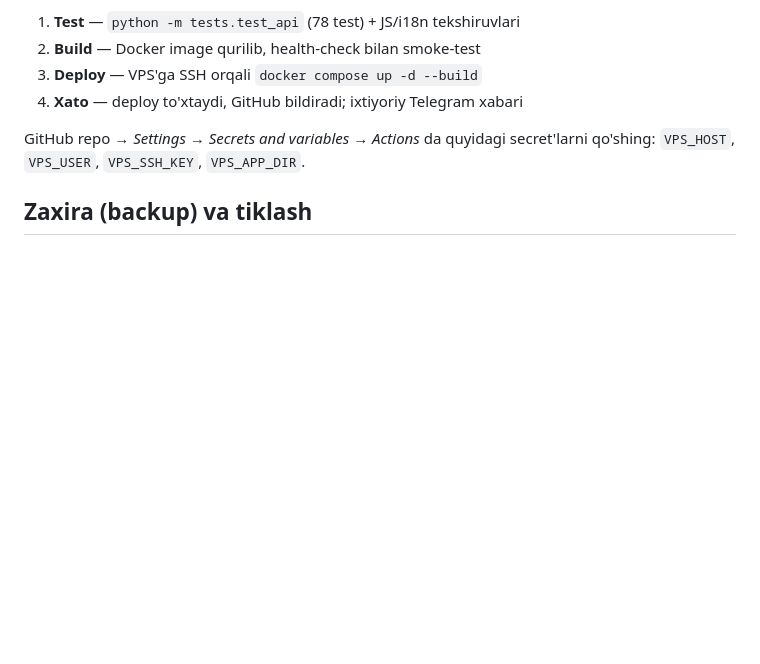
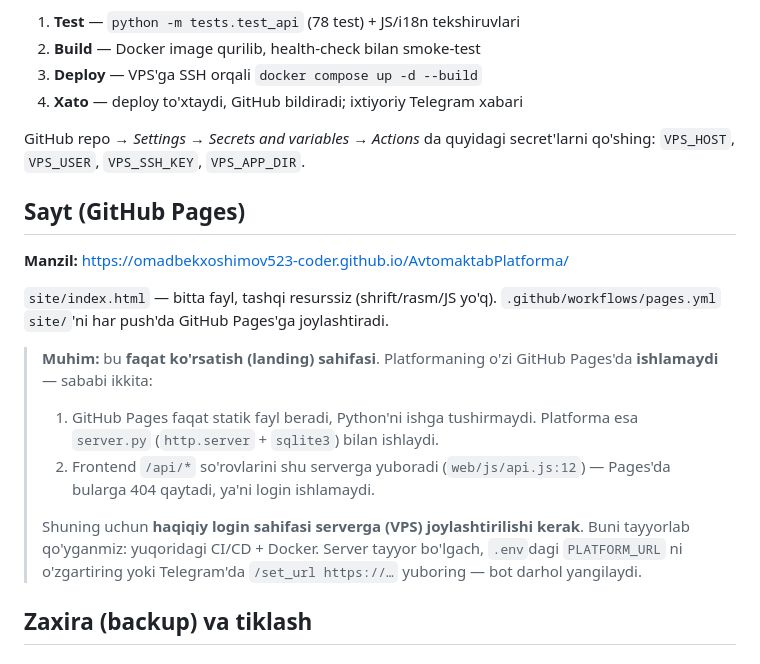
Before and after one commit to omadbekxoshimov523-coder/AvtomaktabPlatforma, a Markdown page: README.md, the part around the change. Rendered like a GitHub page; blank space fills up the shorter version.

Commit message:
README: GitHub Pages manzili va platforma holati hujjati
site/ landing sahifasi .github/workflows/pages.yml orqali
omadbekxoshimov523-coder.github.io/AvtomaktabPlatforma/ manziliga
joylashtiriladi.

Shu bilan birga aniqlashtirildi: Pages faqat statik fayl beradi,
Python'ni ishga tushirmaydi, va frontend /api/* so'rovlarini serverga
yuboradi (web/js/api.js:12) — shuning uchun login sahifasi Pages'da
ishlamaydi. Haqiqiy platforma serverga (VPS) joylashtirilishi kerak;
CI/CD va Docker allaqachon tayyor.

```diff
--- a/README.md
+++ b/README.md
@@ -166,6 +166,27 @@ docker compose -f docker-compose.prod.yml ps
 GitHub repo → *Settings → Secrets and variables → Actions* da quyidagi
 secret'larni qo'shing: `VPS_HOST`, `VPS_USER`, `VPS_SSH_KEY`, `VPS_APP_DIR`.
 
+## Sayt (GitHub Pages)
+
+**Manzil:** <https://omadbekxoshimov523-coder.github.io/AvtomaktabPlatforma/>
+
+`site/index.html` — bitta fayl, tashqi resurssiz (shrift/rasm/JS yo'q).
+`.github/workflows/pages.yml` `site/`'ni har push'da GitHub Pages'ga
+joylashtiradi.
+
+> **Muhim:** bu **faqat ko'rsatish (landing) sahifasi**. Platformaning o'zi
+> GitHub Pages'da **ishlamaydi** — sababi ikkita:
+> 1. GitHub Pages faqat statik fayl beradi, Python'ni ishga tushirmaydi.
+>    Platforma esa `server.py` (`http.server` + `sqlite3`) bilan ishlaydi.
+> 2. Frontend `/api/*` so'rovlarini shu serverga yuboradi
+>    (`web/js/api.js:12`) — Pages'da bularga 404 qaytadi, ya'ni login
+>    ishlamaydi.
+>
+> Shuning uchun **haqiqiy login sahifasi serverga (VPS) joylashtirilishi
+> kerak**. Buni tayyorlab qo'yganmiz: yuqoridagi CI/CD + Docker.
+> Server tayyor bo'lgach, `.env`dagi `PLATFORM_URL` ni o'zgartiring yoki
+> Telegram'da `/set_url https://…` yuboring — bot darhol yangilaydi.
+
 ## Zaxira (backup) va tiklash
 
 ### Avtomatik zaxira (kuniga bir marta)
```
